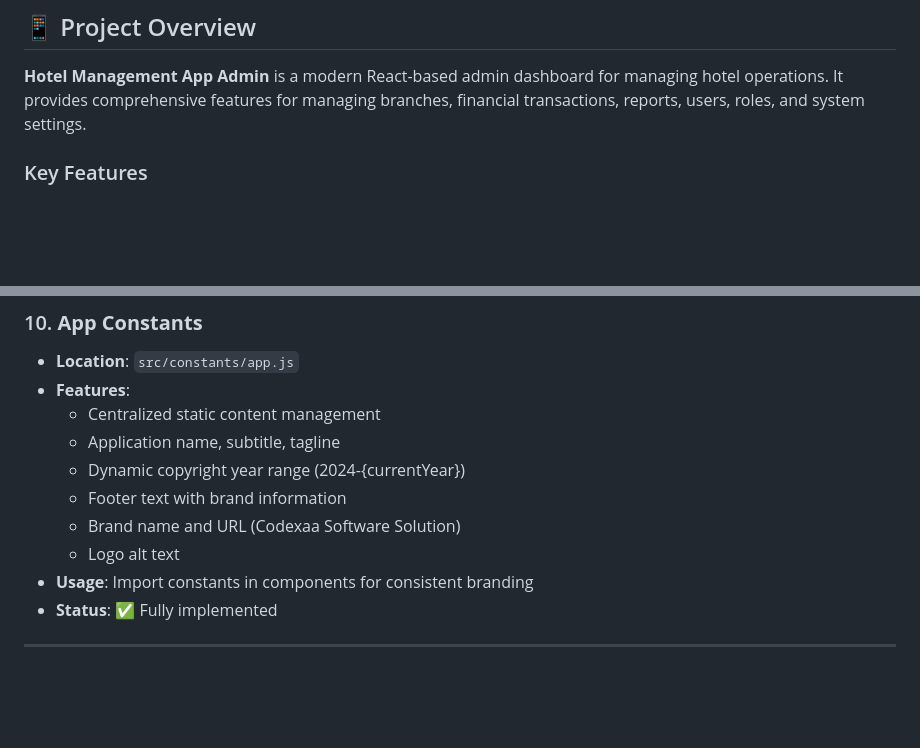
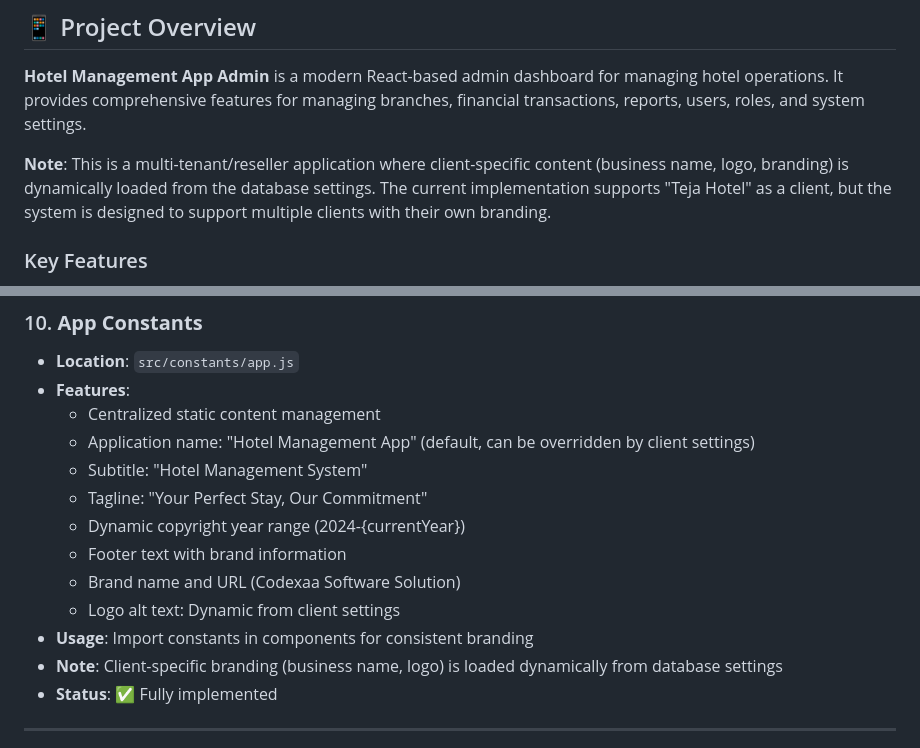
Before and after one commit to codexaaSoftwares/Hotel-App, a Markdown page: structure & development guideline/admin_project_Structure.md, 2 parts joined by grey strips. Rendered like a GitHub page; blank space fills up the shorter version.

```diff
--- a/structure & development guideline/admin_project_Structure.md
+++ b/structure & development guideline/admin_project_Structure.md
@@ -19,6 +19,8 @@
 ## 📱 Project Overview
 
 **Hotel Management App Admin** is a modern React-based admin dashboard for managing hotel operations. It provides comprehensive features for managing branches, financial transactions, reports, users, roles, and system settings.
+
+**Note**: This is a multi-tenant/reseller application where client-specific content (business name, logo, branding) is dynamically loaded from the database settings. The current implementation supports "Teja Hotel" as a client, but the system is designed to support multiple clients with their own branding.
 
 ### Key Features
 - 🎨 Modern UI with React Bootstrap and CoreUI
@@ -387,12 +390,15 @@ admin/
 - **Location**: `src/constants/app.js`
 - **Features**:
   - Centralized static content management
-  - Application name, subtitle, tagline
+  - Application name: "Hotel Management App" (default, can be overridden by client settings)
+  - Subtitle: "Hotel Management System"
+  - Tagline: "Your Perfect Stay, Our Commitment"
   - Dynamic copyright year range (2024-{currentYear})
   - Footer text with brand information
   - Brand name and URL (Codexaa Software Solution)
-  - Logo alt text
+  - Logo alt text: Dynamic from client settings
 - **Usage**: Import constants in components for consistent branding
+- **Note**: Client-specific branding (business name, logo) is loaded dynamically from database settings
 - **Status**: ✅ Fully implemented
 
 ---
```
Also changed, not shown: other parts of structure & development guideline/admin_project_Structure.md (+63 -14 lines).
